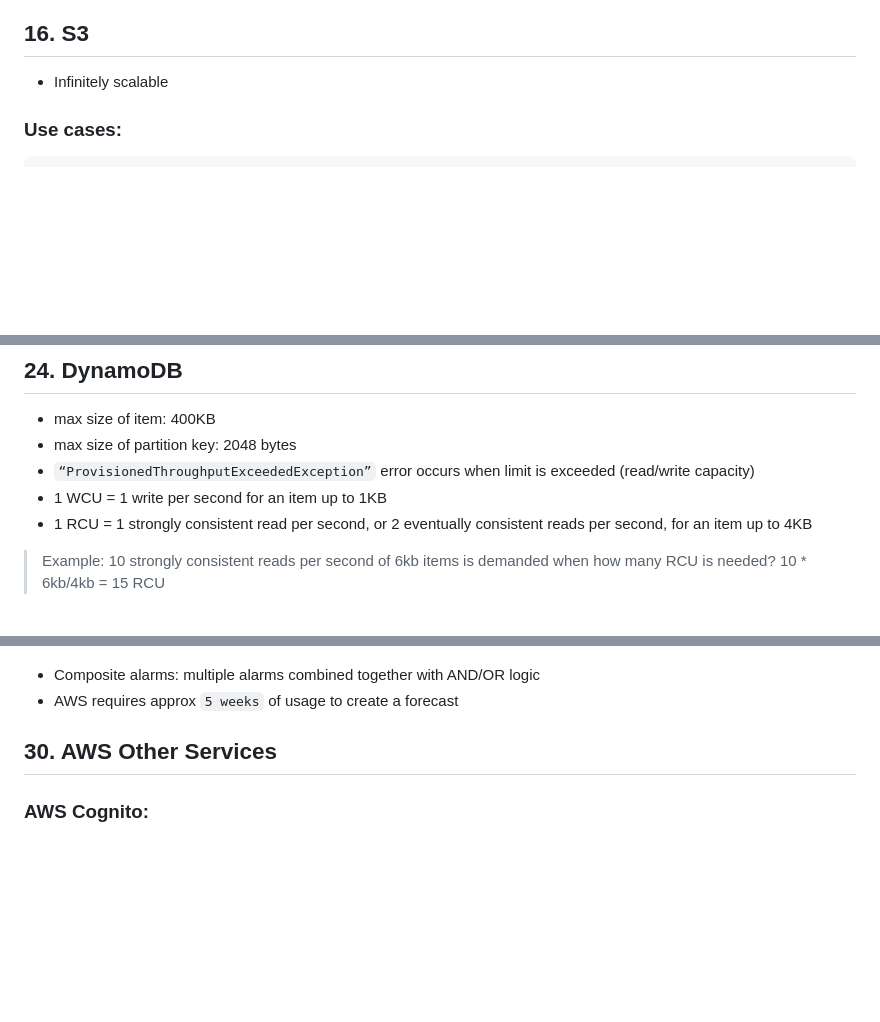
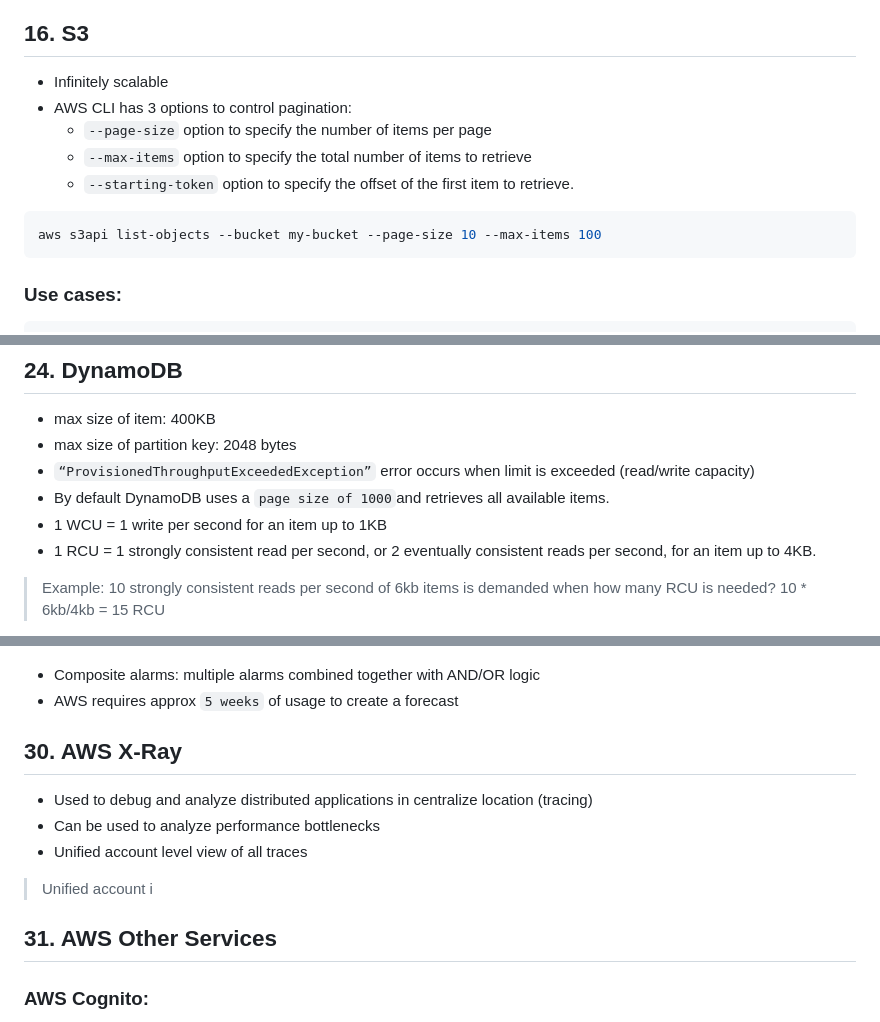
Before and after one commit to vinitparekh17/aws-developer-associate, a Markdown page: README.MD, 3 parts joined by grey strips. Drawn GitHub-style; blank space fills up the shorter version.

````diff
--- a/README.MD
+++ b/README.MD
@@ -265,6 +265,13 @@ to your instances.
 
 ## 16. S3
 - Infinitely scalable
+- AWS CLI has 3 options to control pagination:
+    - `--page-size` option to specify the number of items per page
+    - `--max-items` option to specify the total number of items to retrieve
+    - `--starting-token` option to specify the offset of the first item to retrieve.
+```bash
+aws s3api list-objects --bucket my-bucket --page-size 10 --max-items 100
+```
 ### Use cases:
     Backup/Storage
     Static website hosting
@@ -577,8 +584,9 @@ throughput of processing
 - max size of item: 400KB
 - max size of partition key: 2048 bytes
 - `“ProvisionedThroughputExceededException”` error occurs when limit is exceeded (read/write capacity)
+- By default DynamoDB uses a `page size of 1000`and retrieves all available items.
 - 1 WCU = 1 write per second for an item up to 1KB
-- 1 RCU = 1 strongly consistent read per second, or 2 eventually consistent reads per second, for an item up to 4KB
+- 1 RCU = 1 strongly consistent read per second, or 2 eventually consistent reads per second, for an item up to 4KB.
 > Example: 10 strongly consistent reads per second of 6kb items is demanded when how many RCU is needed?
 > 10 * 6kb/4kb = 15 RCU
 - When capacity is exceeded, requests are throttled
@@ -799,7 +807,13 @@ ALARM --state-reason "testing purposes"
 - Composite alarms: multiple alarms combined together with AND/OR logic
 - AWS requires approx `5 weeks` of usage to create a forecast
 
-## 30. AWS Other Services
+## 30. AWS X-Ray
+- Used to debug and analyze distributed applications in centralize location (tracing)
+- Can be used to analyze performance bottlenecks
+- Unified account level view of all traces
+> Unified account i
+
+## 31. AWS Other Services
 
 ### AWS Cognito:
 - Used to add authentication, authorization, and user management to web and mobile apps
````
Also changed, not shown: other parts of README.MD (+1 -1 lines).
